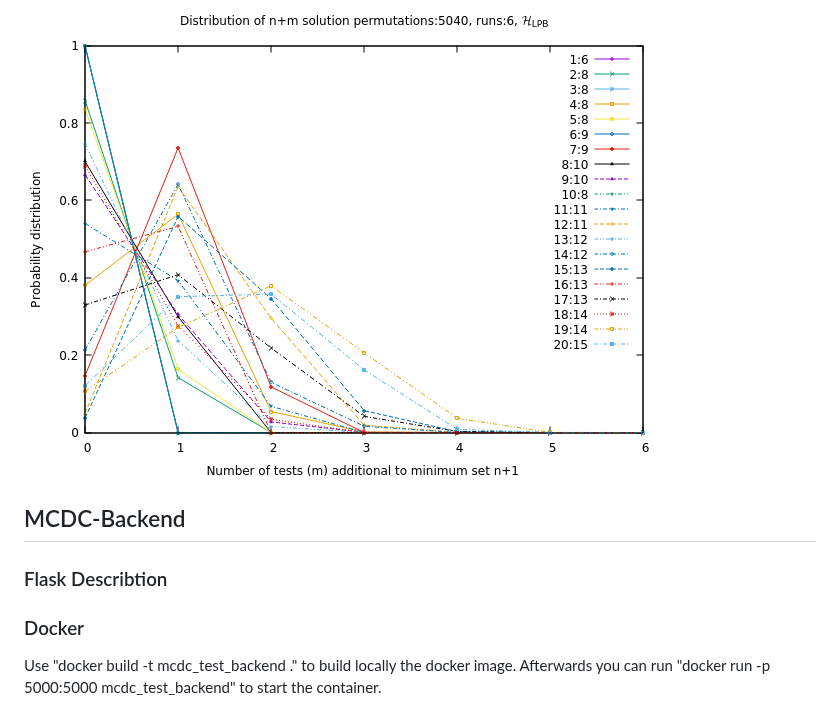
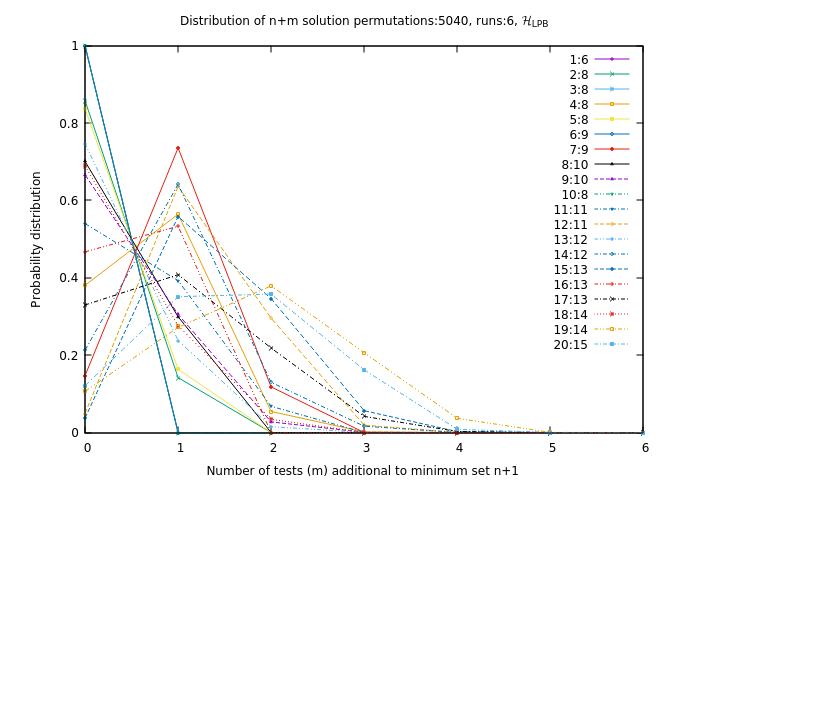
Before and after one commit to yewon5858/testing-ai-more, a Markdown page: README.md, the part around one of its changes. Drawn GitHub-style; blank space fills up the shorter version.

```diff
--- a/README.md
+++ b/README.md
@@ -116,11 +142,3 @@ The labels indicate the decision number in the [TCAS II decisions](https://githu
 For example 1:6 means the first decision contains 6 conditions. The closer the curves are to the top left the more the n+1 solutions.
 
 ![](./LPB.png)
-
-## MCDC-Backend
-
-### Flask Describtion
-
-### Docker
-
-Use "docker build -t mcdc_test_backend ." to build locally the docker image. Afterwards you can run "docker run -p 5000:5000 mcdc_test_backend" to start the container.
```
Also changed, not shown: other parts of README.md (+26 -0 lines).
